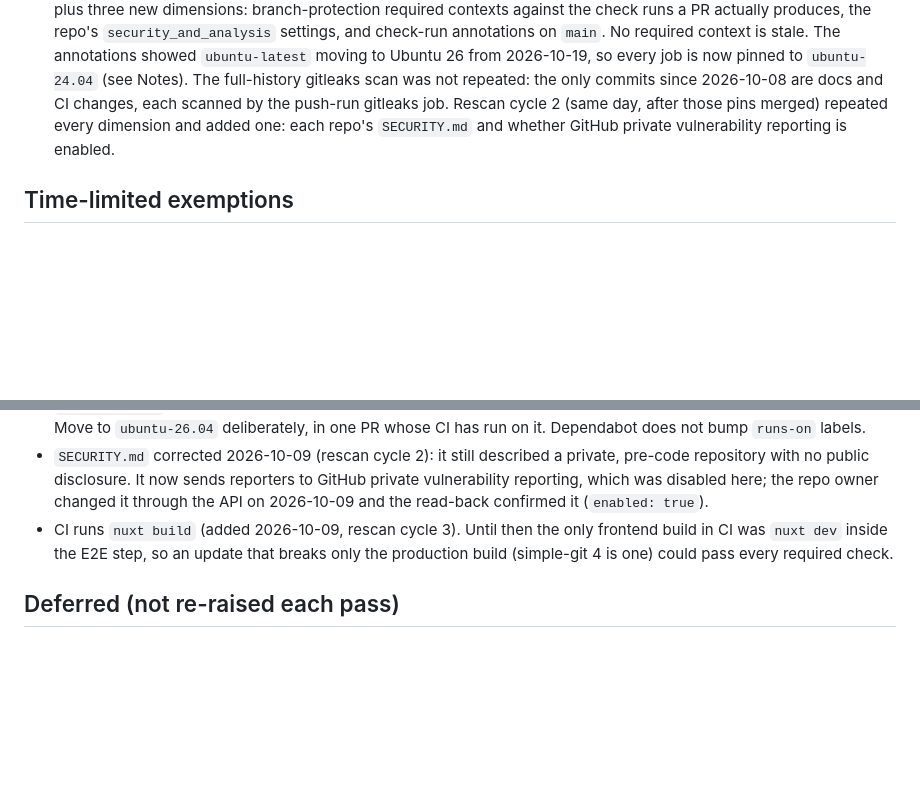
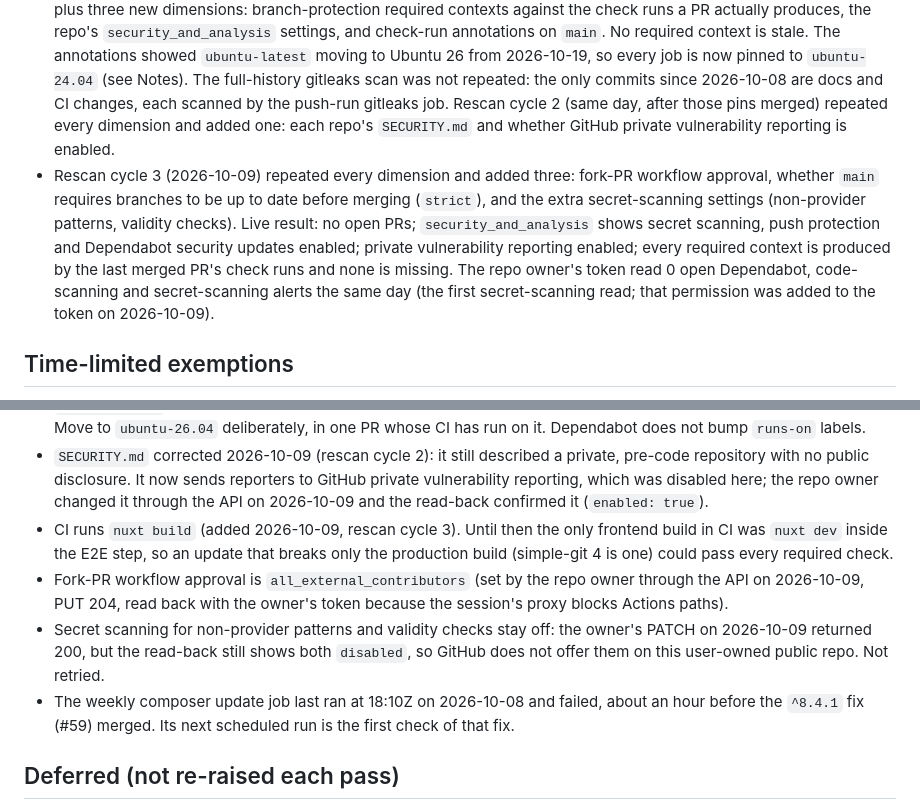
Before and after one commit to arb-rajab/bookslot, a Markdown page: docs/dependabot-status.md, 2 parts joined by grey strips. GitHub-like rendering; blank space fills up the shorter version.

Commit message:
docs: record rescan cycle 3 (fork-PR approval, strict, secret-scanning read) (#69)
Claude-Session: https://claude.ai/code/session_01Aw5y1S7cJwo1JqXTQ7c4kV

Co-authored-by: Claude <noreply@anthropic.com>

```diff
--- a/docs/dependabot-status.md
+++ b/docs/dependabot-status.md
@@ -14,6 +14,7 @@ _Last updated: 2026-10-09. Maintained during the Dependabot clean-up pass; updat
 - Open Dependabot PRs: 0 (each merged or closed only after reading its checks).
 - Default-branch CI: green at last check.
 - Last full rescan: 2026-10-09. Checked open PRs (none), default-branch and scheduled CI, Dependabot update jobs, ecosystem coverage (no new manifests since 2026-10-08), Actions pins, exemption expiry dates and stray branches, plus three new dimensions: branch-protection required contexts against the check runs a PR actually produces, the repo's `security_and_analysis` settings, and check-run annotations on `main`. No required context is stale. The annotations showed `ubuntu-latest` moving to Ubuntu 26 from 2026-10-19, so every job is now pinned to `ubuntu-24.04` (see Notes). The full-history gitleaks scan was not repeated: the only commits since 2026-10-08 are docs and CI changes, each scanned by the push-run gitleaks job. Rescan cycle 2 (same day, after those pins merged) repeated every dimension and added one: each repo's `SECURITY.md` and whether GitHub private vulnerability reporting is enabled.
+- Rescan cycle 3 (2026-10-09) repeated every dimension and added three: fork-PR workflow approval, whether `main` requires branches to be up to date before merging (`strict`), and the extra secret-scanning settings (non-provider patterns, validity checks). Live result: no open PRs; `security_and_analysis` shows secret scanning, push protection and Dependabot security updates enabled; private vulnerability reporting enabled; every required context is produced by the last merged PR's check runs and none is missing. The repo owner's token read 0 open Dependabot, code-scanning and secret-scanning alerts the same day (the first secret-scanning read; that permission was added to the token on 2026-10-09).
 
 ## Time-limited exemptions
 
@@ -30,6 +31,9 @@ _Last updated: 2026-10-09. Maintained during the Dependabot clean-up pass; updat
 - Every Linux job runs on `ubuntu-24.04` (pinned 2026-10-09; it is what `ubuntu-latest` resolved to). GitHub moves `ubuntu-latest` to Ubuntu 26 from 2026-10-19, and an unattended image change could turn every check red at once. Move to `ubuntu-26.04` deliberately, in one PR whose CI has run on it. Dependabot does not bump `runs-on` labels.
 - `SECURITY.md` corrected 2026-10-09 (rescan cycle 2): it still described a private, pre-code repository with no public disclosure. It now sends reporters to GitHub private vulnerability reporting, which was disabled here; the repo owner changed it through the API on 2026-10-09 and the read-back confirmed it (`enabled: true`).
 - CI runs `nuxt build` (added 2026-10-09, rescan cycle 3). Until then the only frontend build in CI was `nuxt dev` inside the E2E step, so an update that breaks only the production build (simple-git 4 is one) could pass every required check.
+- Fork-PR workflow approval is `all_external_contributors` (set by the repo owner through the API on 2026-10-09, PUT 204, read back with the owner's token because the session's proxy blocks Actions paths).
+- Secret scanning for non-provider patterns and validity checks stay off: the owner's PATCH on 2026-10-09 returned 200, but the read-back still shows both `disabled`, so GitHub does not offer them on this user-owned public repo. Not retried.
+- The weekly composer update job last ran at 18:10Z on 2026-10-08 and failed, about an hour before the `^8.4.1` fix (#59) merged. Its next scheduled run is the first check of that fix.
 
 ## Deferred (not re-raised each pass)
 
```
